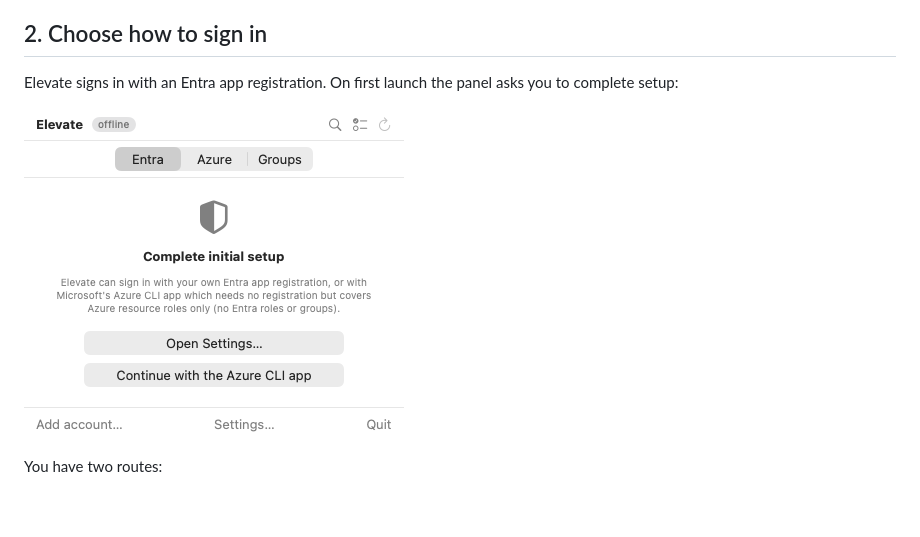
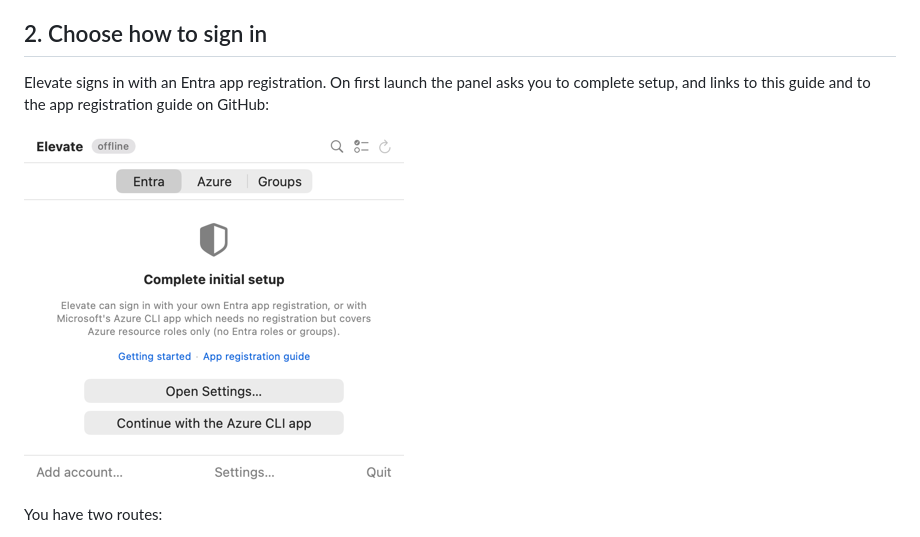
Before and after one commit to FrodeHus/elevate, a Markdown page: docs/getting-started.md, the part around one of its changes. Drawn GitHub-style; pictures changed too: docs/images/tutorials/panel-setup.png; blank space fills up the shorter version.

```diff
--- a/docs/getting-started.md
+++ b/docs/getting-started.md
@@ -20,5 +20,5 @@ icon (a double chevron) sits in the menu bar. Click it to open the panel.
 ## 2. Choose how to sign in
 
 Elevate signs in with an Entra app registration. On first launch the panel asks you to complete
-setup:
+setup, and links to this guide and to the app registration guide on GitHub:
 
```
Also changed, not shown: other parts of docs/getting-started.md (+1 -1 lines), 3 other files.
